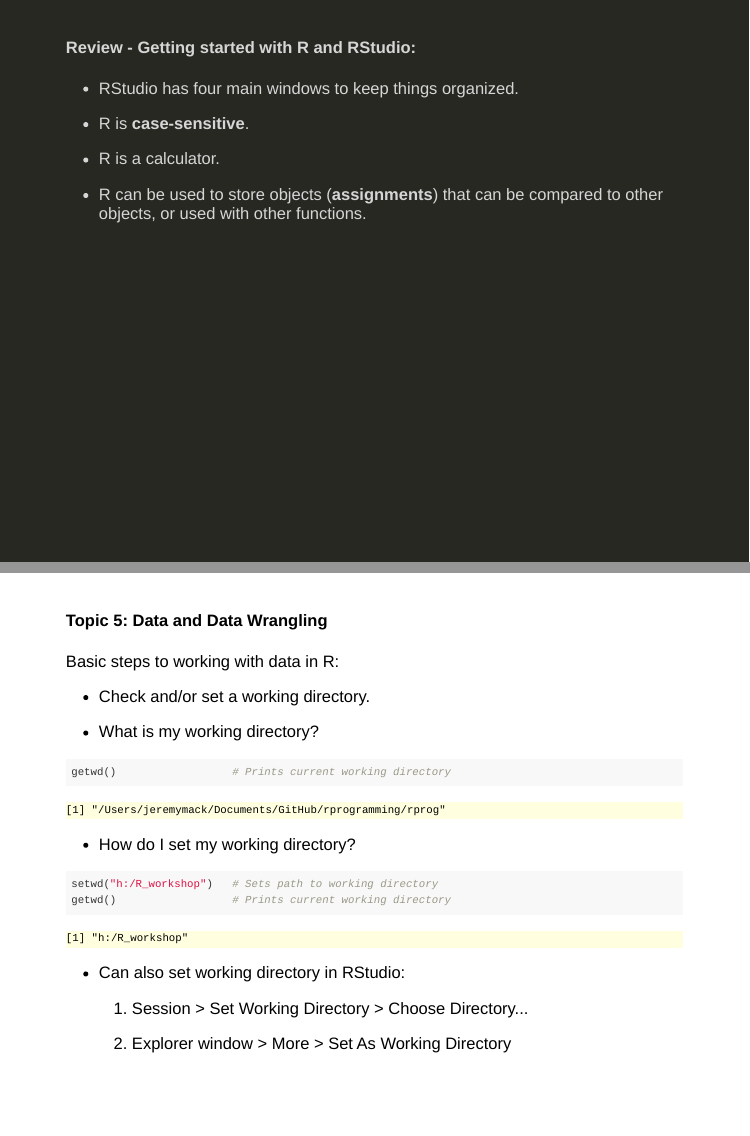
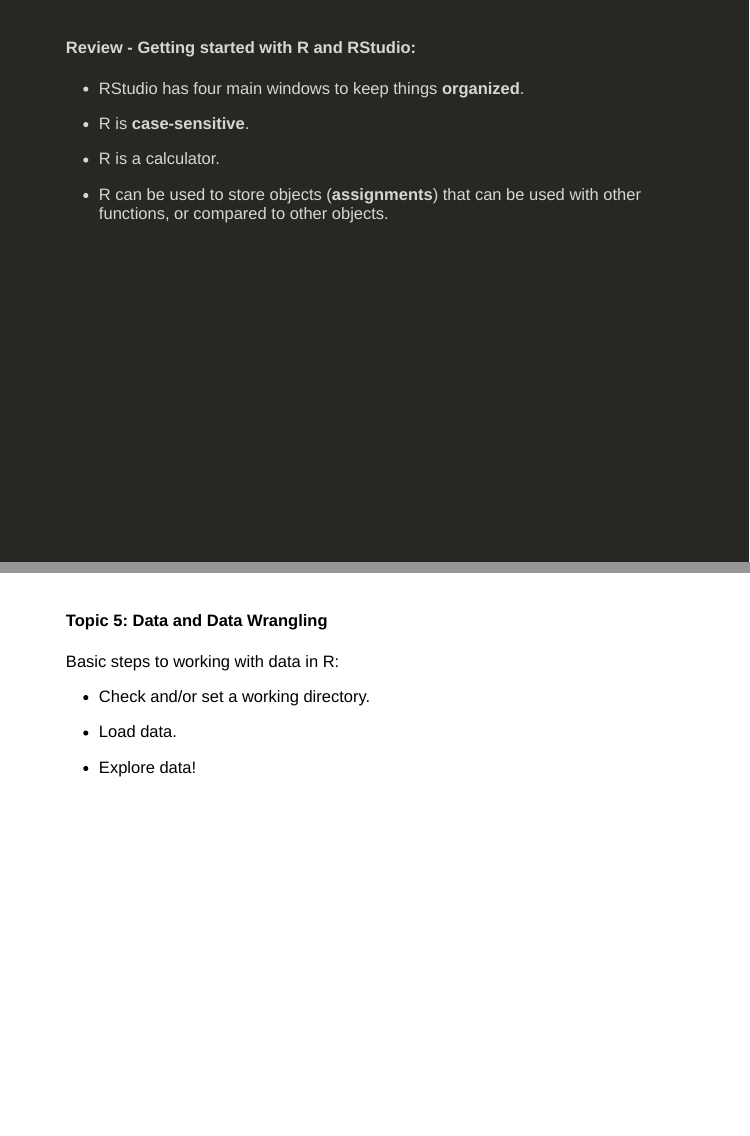
Before and after one commit to jeremymack-LU/rprog, an R Markdown document (index.Rmd): pages 29 and 59 of 121 before the commit and pages 29 and 59 of 122 after it, joined at a grey line. The pictures show the slides in the output file index.html that the author committed with the source; the slides are laid out offline by our stand-in for remark.js, each with all of its steps uncovered, in fonts that may differ from those the slides ask for, and without slide numbers, shadows or browser add-ons.

Commit message:
Minor update.

```diff
--- a/index.Rmd
+++ b/index.Rmd
@@ -574,13 +574,13 @@
 class: inverse
 
 #### Review - Getting started with R and RStudio:
-* RStudio has four main windows to keep things organized.
+* RStudio has four main windows to keep things **organized**.
 
 * R is **case-sensitive**.
 
 * R is a calculator.
 
-* R can be used to store objects (**assignments**) that can be compared to other objects, or used with other functions.
+* R can be used to store objects (**assignments**) that can be used with other functions, or compared to other objects.
 
 ---
 class: center, middle, inverse
@@ -1084,6 +1085,17 @@
 #### Topic 5: Data and Data Wrangling
 
 <center><img src="./images/data_science.png" alt="RStudio" height=300/></center>
+
+---
+#### Topic 5: Data and Data Wrangling
+
+Basic steps to working with data in R:
+
+ * Check and/or set a working directory.
+
+ * Load data.
+
+ * Explore data!
 
 ---
 #### Topic 5: Data and Data Wrangling
```
Also changed, not shown: index.html, index.Rmd (3 more changed lines).
